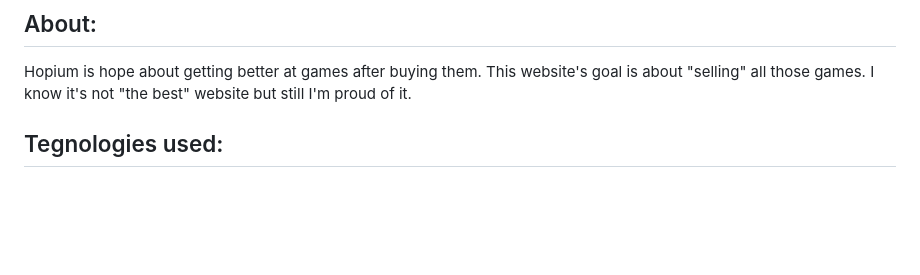
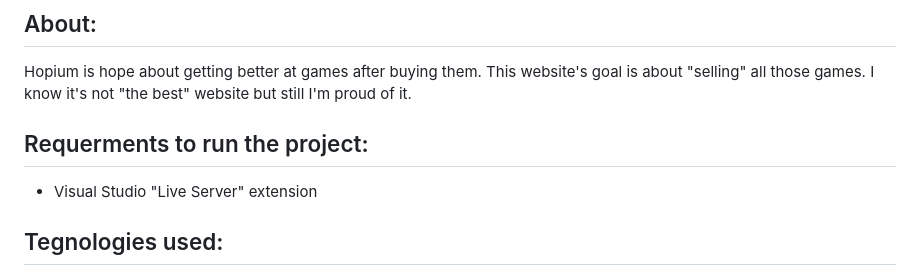
Before and after one commit to Yuki69Okita/Hopium, a Markdown page: README.md, the part around the change. Drawn GitHub-style; blank space fills up the shorter version.

```diff
--- a/README.md
+++ b/README.md
@@ -4,6 +4,9 @@
 Hopium is hope about getting better at games after buying them. </br>
 This website's goal is about "selling" all those games. </br>
 I know it's not "the best" website but still I'm proud of it.
+
+## Requerments to run the project:
+- Visual Studio "Live Server" extension
 
 ## Tegnologies used:
 - HTML
```
